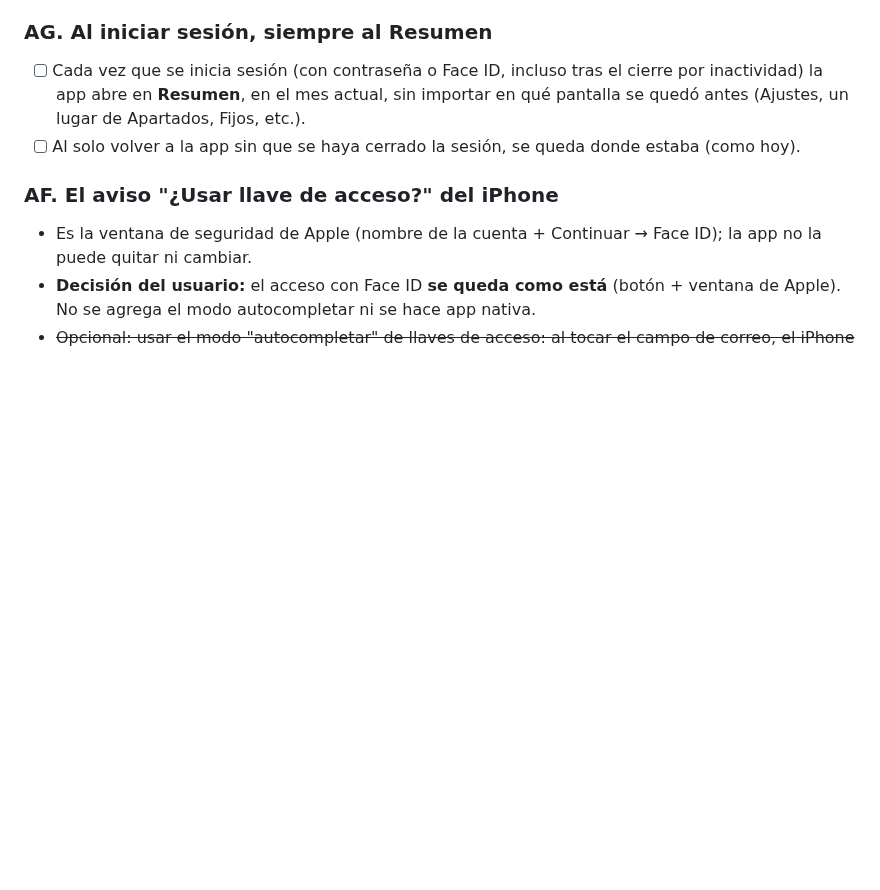
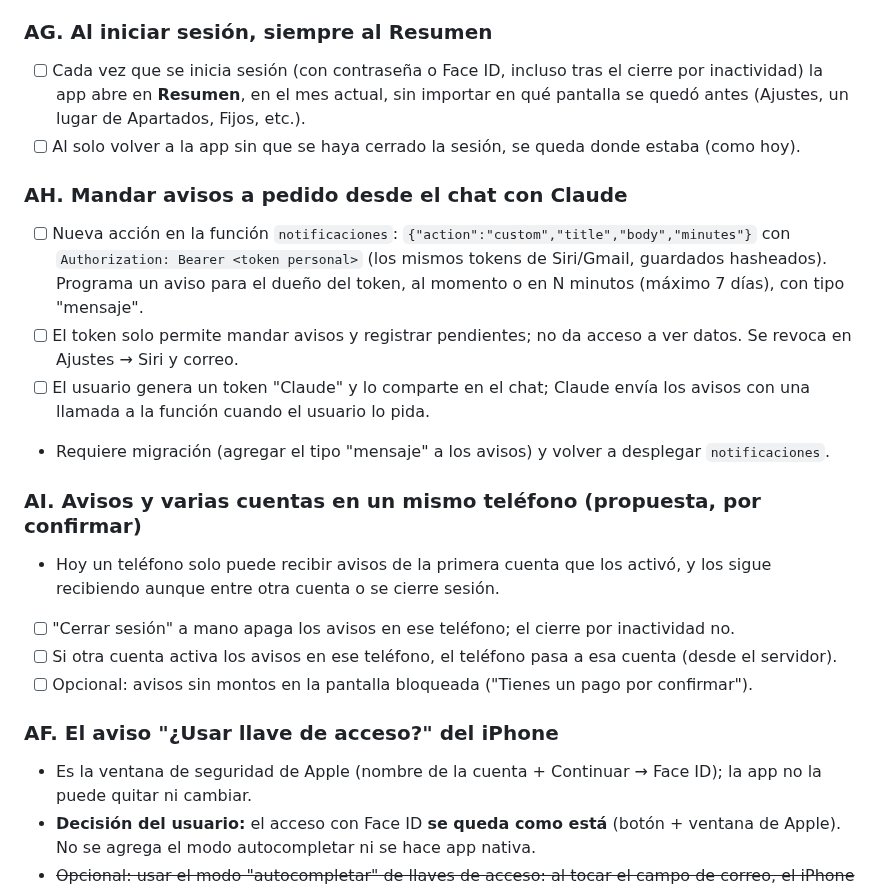
Before and after one commit to irseve/mis-finanzas, a Markdown page: CAMBIOS.md, the part around the change. Drawn GitHub-style; blank space fills up the shorter version.

Commit message:
Anota avisos a pedido desde el chat y manejo de avisos con varias cuentas (sin implementar)
Co-Authored-By: Claude Opus 5.5 <noreply@anthropic.com>
Claude-Session: https://claude.ai/code/session_01YPXVqQ35i8ZTty1QUUX9BQ

```diff
--- a/CAMBIOS.md
+++ b/CAMBIOS.md
@@ -545,6 +545,18 @@ Solo anotados; **no ejecutar** hasta que el usuario lo indique.
 - [ ] Cada vez que se inicia sesión (con contraseña o Face ID, incluso tras el cierre por inactividad) la app abre en **Resumen**, en el mes actual, sin importar en qué pantalla se quedó antes (Ajustes, un lugar de Apartados, Fijos, etc.).
 - [ ] Al solo volver a la app sin que se haya cerrado la sesión, se queda donde estaba (como hoy).
 
+### AH. Mandar avisos a pedido desde el chat con Claude
+- [ ] Nueva acción en la función `notificaciones`: `{"action":"custom","title","body","minutes"}` con `Authorization: Bearer <token personal>` (los mismos tokens de Siri/Gmail, guardados hasheados). Programa un aviso para el dueño del token, al momento o en N minutos (máximo 7 días), con tipo "mensaje".
+- [ ] El token solo permite mandar avisos y registrar pendientes; no da acceso a ver datos. Se revoca en Ajustes → Siri y correo.
+- [ ] El usuario genera un token "Claude" y lo comparte en el chat; Claude envía los avisos con una llamada a la función cuando el usuario lo pida.
+- Requiere migración (agregar el tipo "mensaje" a los avisos) y volver a desplegar `notificaciones`.
+
+### AI. Avisos y varias cuentas en un mismo teléfono (propuesta, por confirmar)
+- Hoy un teléfono solo puede recibir avisos de la primera cuenta que los activó, y los sigue recibiendo aunque entre otra cuenta o se cierre sesión.
+- [ ] "Cerrar sesión" a mano apaga los avisos en ese teléfono; el cierre por inactividad no.
+- [ ] Si otra cuenta activa los avisos en ese teléfono, el teléfono pasa a esa cuenta (desde el servidor).
+- [ ] Opcional: avisos sin montos en la pantalla bloqueada ("Tienes un pago por confirmar").
+
 ### AF. El aviso "¿Usar llave de acceso?" del iPhone
 - Es la ventana de seguridad de Apple (nombre de la cuenta + Continuar → Face ID); la app no la puede quitar ni cambiar.
 - **Decisión del usuario:** el acceso con Face ID **se queda como está** (botón + ventana de Apple). No se agrega el modo autocompletar ni se hace app nativa.
```
